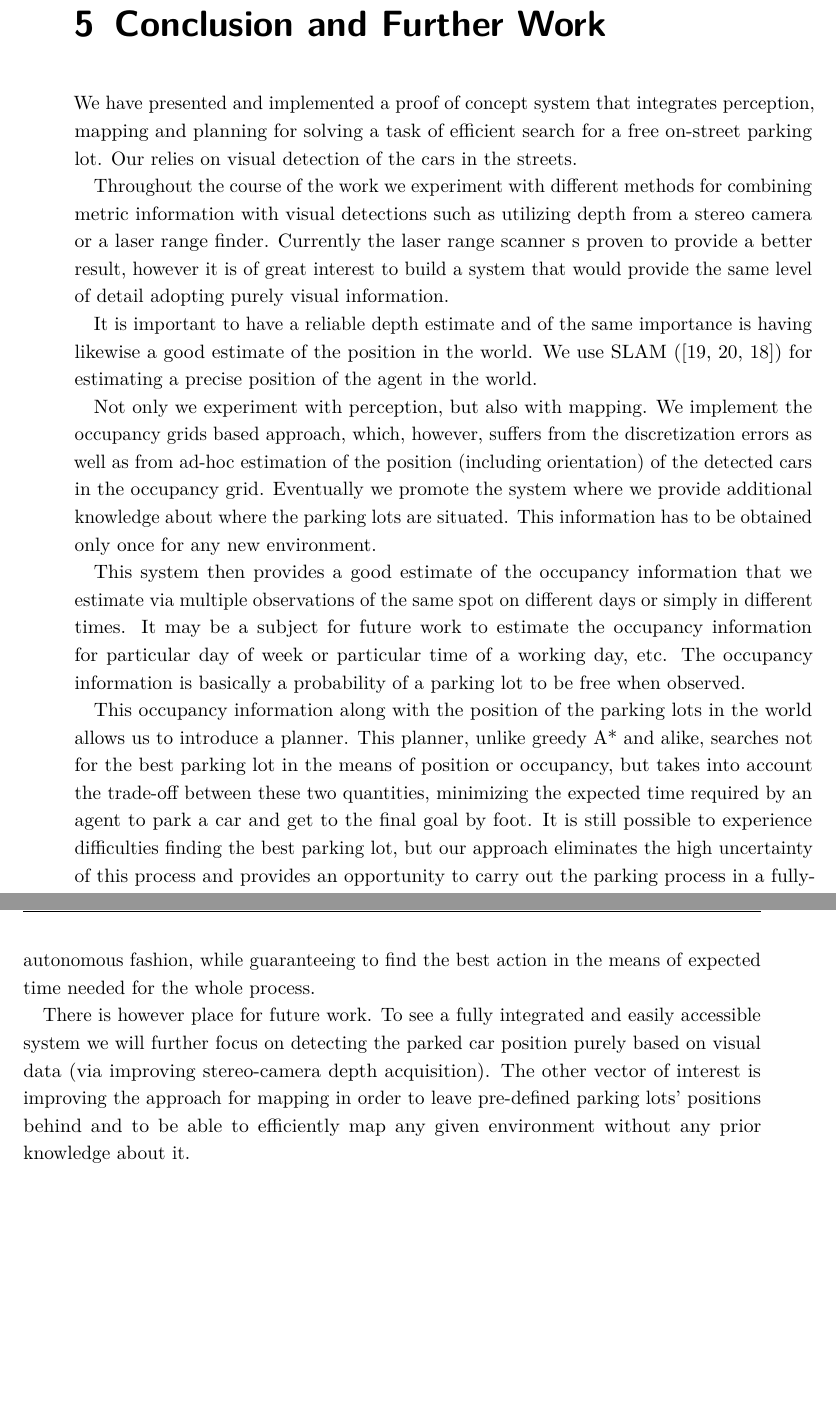
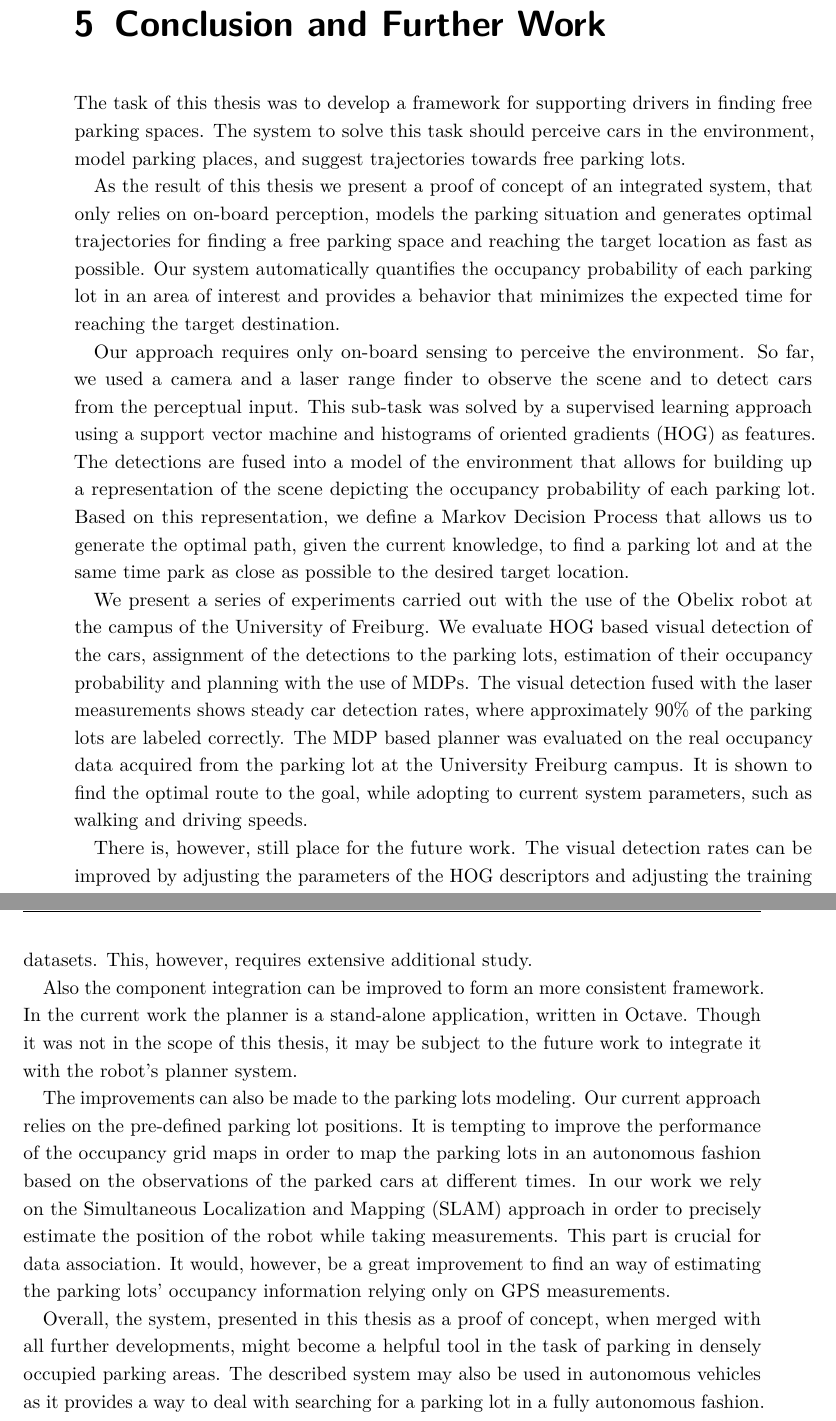
Before and after one commit to cherrymj/Master-Thesis, a LaTeX thesis (Thesis.tex, which reads conclusion.tex): two parts of pages 47 and 48 of 53 before the commit and two parts of pages 49 and 50 of 55 after it, joined at a grey line, cut so that both start at the same text, the shorter picture padded with empty space. Compiled offline with pdfLaTeX; an older LaTeX class or package is replaced by its successor.

Commit message:
added svg and conclusion + small changes

```diff
--- a/conclusion.tex
+++ b/conclusion.tex
@@ -3,57 +3,68 @@
 \chapter{Conclusion and Further Work} % (fold)
 \label{cha:conclusion_and_further_work}
 
-    We have presented and implemented a proof of concept system that
-    integrates perception, mapping and planning for solving a task of
-    efficient search for a free on-street parking lot. Our relies on visual
-    detection of the cars in the streets.
+    The task of this thesis was to develop a framework for supporting drivers
+    in finding free parking spaces. The system to solve this task should
+    perceive cars in the environment, model parking places, and suggest
+    trajectories towards free parking lots.
 
-    Throughout the course of the work we experiment with different methods for
-    combining metric information with visual detections such as utilizing
-    depth from a stereo camera or a laser range finder. Currently the laser
-    range scanner s proven to provide a better result, however it is of great
-    interest to build a system that would provide the same level of detail
-    adopting purely visual information.
+    As the result of this thesis we present a proof of concept of an
+    integrated system, that only relies on on-board perception, models the
+    parking situation and generates optimal trajectories for finding a free
+    parking space and reaching the target location as fast as possible. Our
+    system automatically quantifies the occupancy probability of each parking
+    lot in an area of interest and provides a behavior that minimizes the
+    expected time for reaching the target destination.
 
-    It is important to have a reliable depth estimate and of the same
-    importance is having likewise a good estimate of the position in the
-    world. We use SLAM
-    (\cite{stachniss11isrr,kuemmerle11auro,kretzschmar10ki}) for estimating a
-    precise position of the agent in the world.
+    Our approach requires only on-board sensing to perceive the environment.
+    So far, we used a camera and a laser range finder to observe the scene and
+    to detect cars from the perceptual input. This sub-task was solved by a
+    supervised learning approach using a support vector machine and histograms
+    of oriented gradients (HOG) as features. The detections are fused into a
+    model of the environment that allows for building up a representation of
+    the scene depicting the occupancy probability of each parking lot. Based
+    on this representation, we define a Markov Decision Process that allows us
+    to generate the optimal path, given the current knowledge, to find a
+    parking lot and at the same time park as close as possible to the desired
+    target location.
 
-    Not only we experiment with perception, but also with mapping. We
-    implement the occupancy grids based approach, which, however, suffers from
-    the discretization errors as well as from ad-hoc estimation of the
-    position (including orientation) of the detected cars in the occupancy
-    grid. Eventually we promote the system where we provide additional
-    knowledge about where the parking lots are situated. This information has
-    to be obtained only once for any new environment.
+    We present a series of experiments carried out with the use of the Obelix
+    robot at the campus of the University of Freiburg. We evaluate HOG based
+    visual detection of the cars, assignment of the detections to the parking
+    lots, estimation of their occupancy probability and planning with the use
+    of MDPs. The visual detection fused with the laser measurements shows
+    steady car detection rates, where approximately 90\% of the parking lots
+    are labeled correctly. The MDP based planner was evaluated on the real
+    occupancy data acquired from the parking lot at the University Freiburg
+    campus. It is shown to find the optimal route to the goal, while adopting
+    to current system parameters, such as walking and driving speeds.
 
-    This system then provides a good estimate of the occupancy information
-    that we estimate via multiple observations of the same spot on different
-    days or simply in different times. It may be a subject for future work to
-    estimate the occupancy information for particular day of week or
-    particular time of a working day, etc. The occupancy information is
-    basically a probability of a parking lot to be free when observed.
+    There is, however, still place for the future work. The visual detection
+    rates can be improved by adjusting the parameters of the HOG descriptors
+    and adjusting the training datasets. This, however, requires extensive
+    additional study.
 
-    This occupancy information along with the position of the parking lots in
-    the world allows us to introduce a planner. This planner, unlike greedy A*
-    and alike, searches not for the best parking lot in the means of position
-    or occupancy, but takes into account the trade-off between these two
-    quantities, minimizing the expected time required by an agent to park a
-    car and get to the final goal by foot. It is still possible to experience
-    difficulties finding the best parking lot, but our approach eliminates the
-    high uncertainty of this process and provides an opportunity to carry out
-    the parking process in a fully-autonomous fashion, while guaranteeing to
-    find the best action in the means of expected time needed for the whole
-    process.
+    Also the component integration can be improved to form an more consistent
+    framework. In the current work the planner is a stand-alone application,
+    written in Octave. Though it was not in the scope of this thesis, it may
+    be subject to the future work to integrate it with the robot's planner
+    system.
 
-    There is however place for future work. To see a fully integrated and
-    easily accessible system we will further focus on detecting the parked car
-    position purely based on visual data (via improving stereo-camera depth
-    acquisition). The other vector of interest is improving the approach for
-    mapping in order to leave pre-defined parking lots' positions behind and
-    to be able to efficiently map any given environment without any prior
-    knowledge about it.
+    The improvements can also be made to the parking lots modeling. Our
+    current approach relies on the pre-defined parking lot positions. It is
+    tempting to improve the performance of the occupancy grid maps in order to
+    map the parking lots in an autonomous fashion based on the observations of
+    the parked cars at different times. In our work we rely on the
+    Simultaneous Localization and Mapping (SLAM) approach in order to
+    precisely estimate the position of the robot while taking measurements.
+    This part is crucial for data association. It would, however, be a great
+    improvement to find an way of estimating the parking lots' occupancy
+    information relying only on GPS measurements.
+
+    Overall, the system, presented in this thesis as a proof of concept, when
+    merged with all further developments, might become a helpful tool in the
+    task of parking in densely occupied parking areas. The described system
+    may also be used in autonomous vehicles as it provides a way to deal with
+    searching for a parking lot in a fully autonomous fashion.
 
 % chapter conclusion_and_further_work (end)
```
Also changed, not shown: abstract.tex (+13 -14 lines), intro.tex (+14 -14 lines), our_approach.tex (+25 -18 lines), results.tex (+61 -18 lines), pictures/laser_fusion_10_12.pdf (added), pictures/laser_fusion_11_12.pdf (added), pictures/laser_fusion_12_12.pdf (added), pictures/laser_fusion_13_1.pdf (added), pictures/laser_fusion_13_12.pdf (added), pictures/laser_fusion_14_1.pdf (added), pictures/laser_fusion_15_1.pdf (added), pictures/laser_fusion_5_12.pdf (added), pictures/laser_fusion_6_12.pdf (added), pictures/laser_fusion_9_12.pdf (added), 8 more files, 1 other file.
